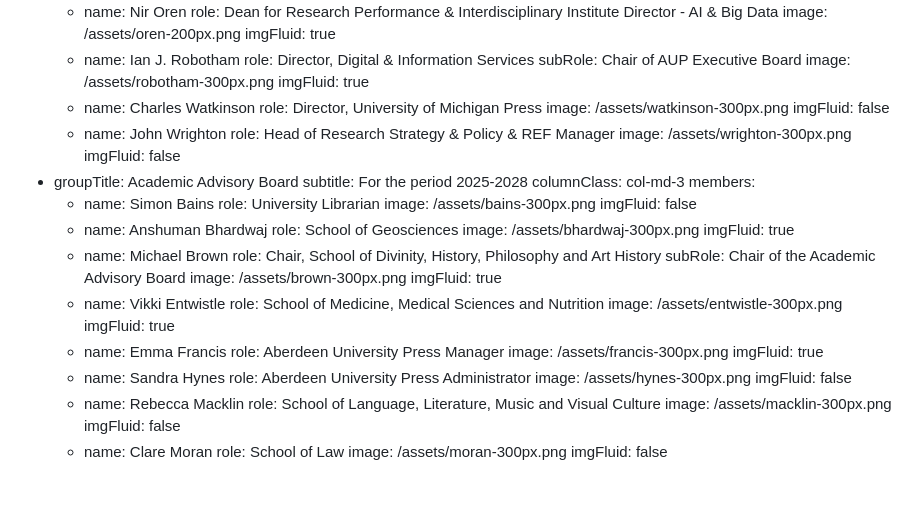
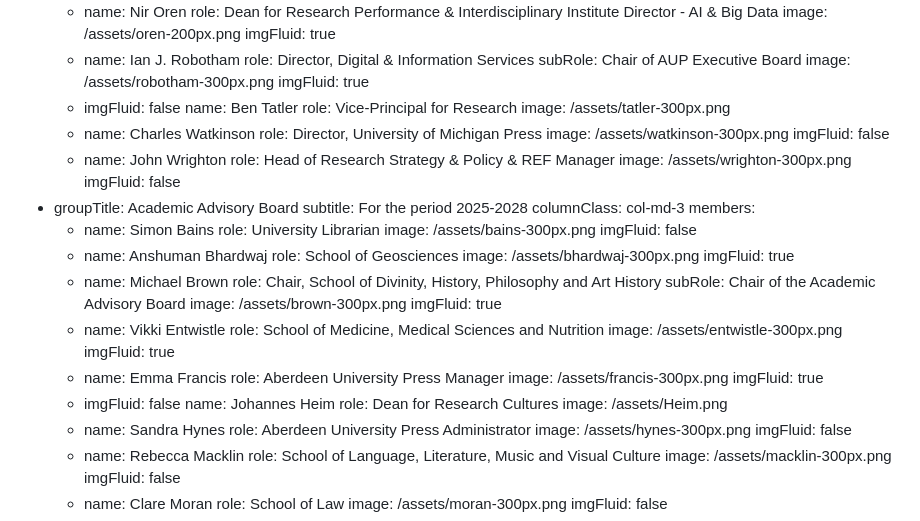
Before and after one commit to mlibrary/about-aberdeenunipress, a Markdown page: src/content/our-team.md, the part around the change. Drawn GitHub-style; blank space fills up the shorter version.

Commit message:
Update Pages “our-team”

```diff
--- a/src/content/our-team.md
+++ b/src/content/our-team.md
@@ -52,6 +52,10 @@ groups:
         subRole: Chair of AUP Executive Board
         image: /assets/robotham-300px.png
         imgFluid: true
+      - imgFluid: false
+        name: Ben Tatler
+        role: Vice-Principal for Research
+        image: /assets/tatler-300px.png
       - name: Charles Watkinson
         role: Director, University of Michigan Press
         image: /assets/watkinson-300px.png
@@ -85,6 +89,10 @@ groups:
         role: Aberdeen University Press Manager
         image: /assets/francis-300px.png
         imgFluid: true
+      - imgFluid: false
+        name: Johannes Heim
+        role: Dean for Research Cultures
+        image: /assets/Heim.png
       - name: Sandra Hynes
         role: Aberdeen University Press Administrator
         image: /assets/hynes-300px.png
```
